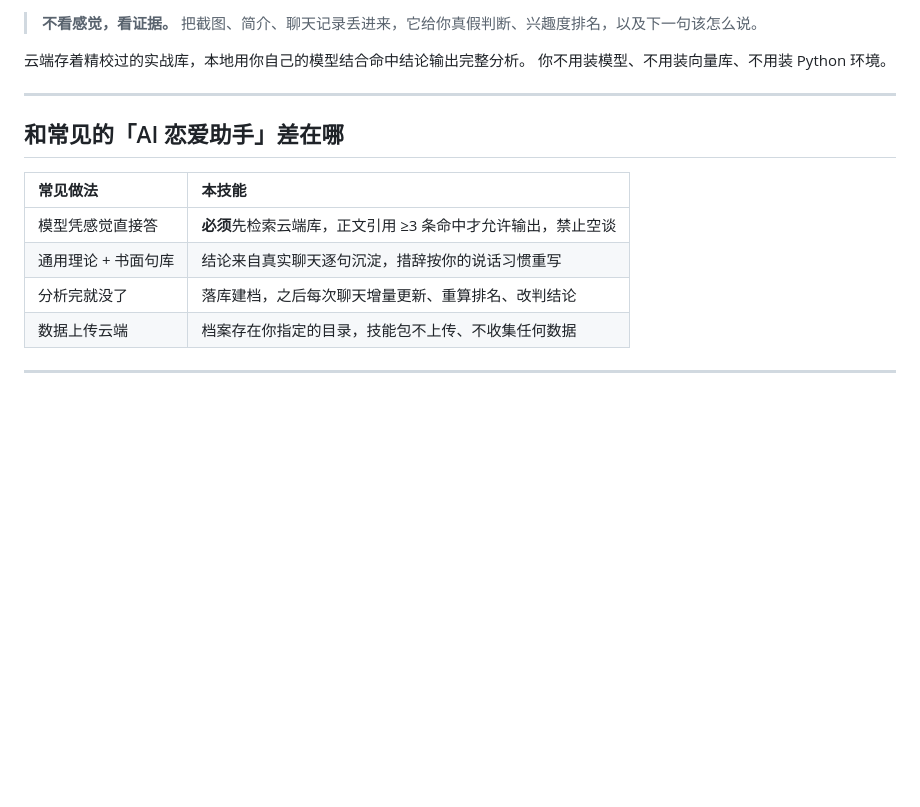
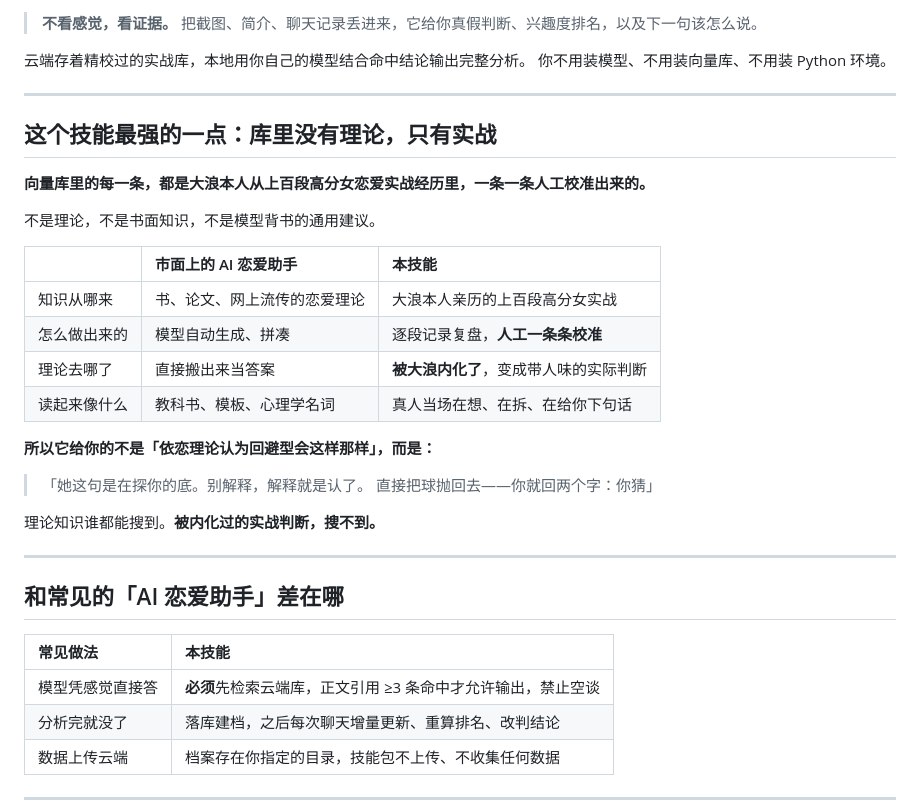
Before and after one commit to j499712089/God-of-love-dalang-plus, a Markdown page: README.md, the part around one of its changes. GitHub-like rendering; blank space fills up the shorter version.

Commit message:
docs: 置顶「库里没有理论，只有实战」板块，强调向量库由大浪本人上百段实战人工校准

```diff
--- a/README.md
+++ b/README.md
@@ -13,12 +14,33 @@
 
 ---
 
+## 这个技能最强的一点：库里没有理论，只有实战
+
+**向量库里的每一条，都是大浪本人从上百段高分女恋爱实战经历里，一条一条人工校准出来的。**
+
+不是理论，不是书面知识，不是模型背书的通用建议。
+
+| | 市面上的 AI 恋爱助手 | 本技能 |
+|:---|:---|:---|
+| 知识从哪来 | 书、论文、网上流传的恋爱理论 | 大浪本人亲历的上百段高分女实战 |
+| 怎么做出来的 | 模型自动生成、拼凑 | 逐段记录复盘，**人工一条条校准** |
+| 理论去哪了 | 直接搬出来当答案 | **被大浪内化了**，变成带人味的实际判断 |
+| 读起来像什么 | 教科书、模板、心理学名词 | 真人当场在想、在拆、在给你下句话 |
+
+**所以它给你的不是「依恋理论认为回避型会这样那样」，而是：**
+
+> 「她这句是在探你的底。别解释，解释就是认了。
+> 直接把球抛回去——你就回两个字：你猜」
+
+理论知识谁都能搜到。**被内化过的实战判断，搜不到。**
+
+---
+
 ## 和常见的「AI 恋爱助手」差在哪
 
 | 常见做法 | 本技能 |
 |:---|:---|
 | 模型凭感觉直接答 | **必须**先检索云端库，正文引用 ≥3 条命中才允许输出，禁止空谈 |
-| 通用理论 + 书面句库 | 结论来自真实聊天逐句沉淀，措辞按你的说话习惯重写 |
 | 分析完就没了 | 落库建档，之后每次聊天增量更新、重算排名、改判结论 |
 | 数据上传云端 | 档案存在你指定的目录，技能包不上传、不收集任何数据 |
 
```
Also changed, not shown: other parts of README.md (+1 -0 lines).
